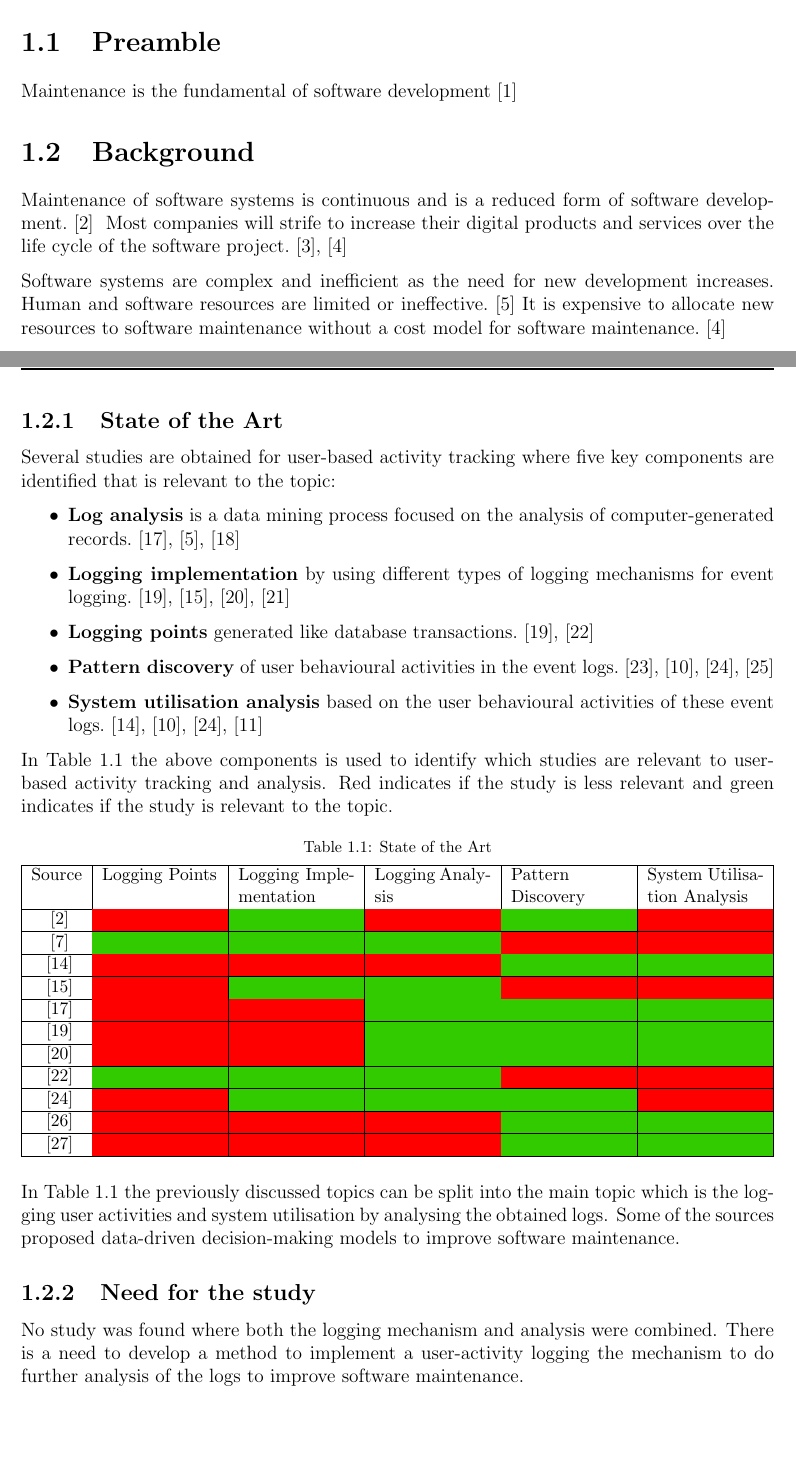
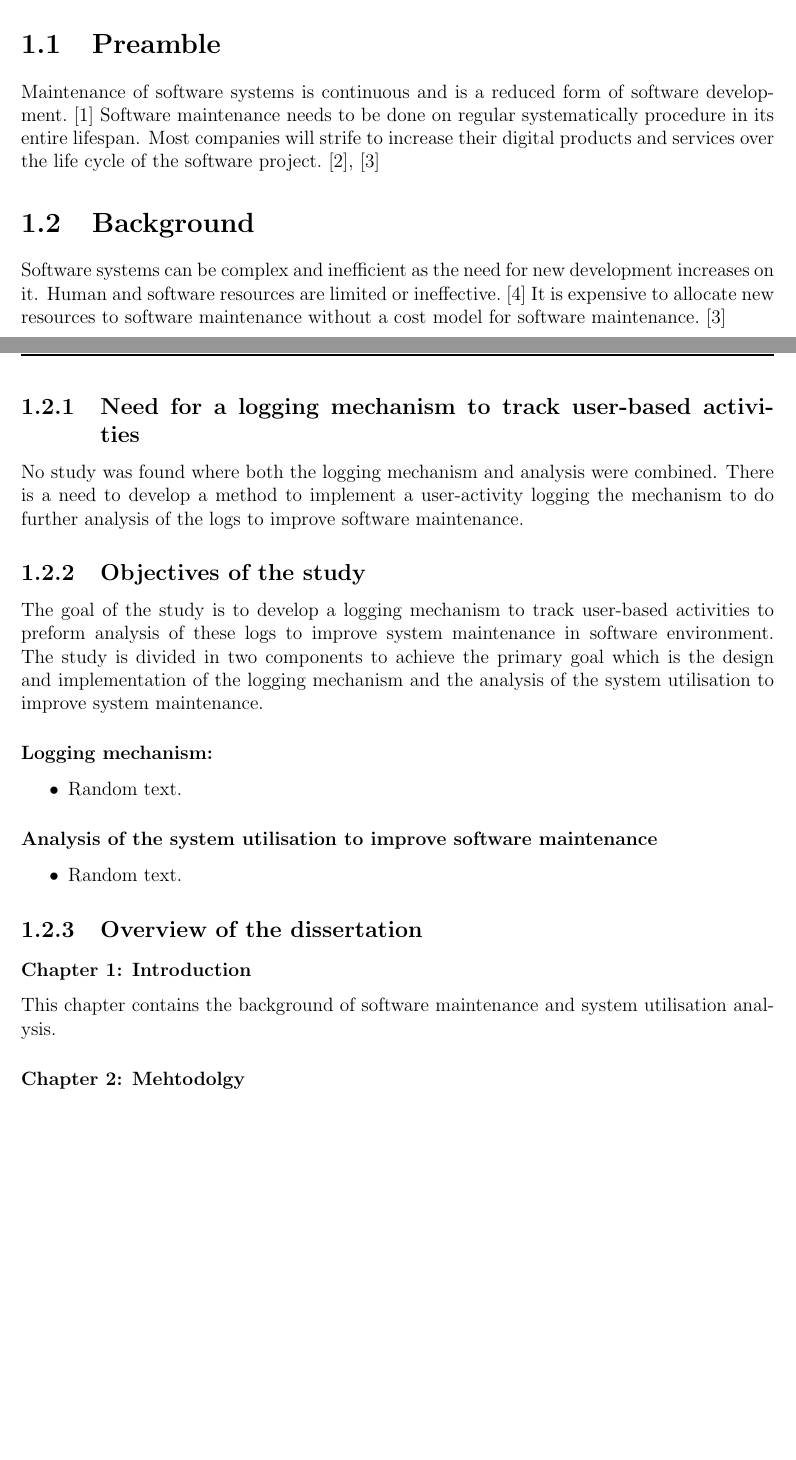
Before and after one commit to CorrieScheepers/Masters, a LaTeX thesis (Document.tex, which reads Chapters/Chapter1.tex): two parts of pages 9 and 10 of 17 before the commit and two parts of pages 9 and 10 of 16 after it, joined at a grey line, cut so that both start at the same text. Compiled offline with pdfLaTeX.

Commit message:
Initial commit

```diff
--- a/Chapters/Chapter1.tex
+++ b/Chapters/Chapter1.tex
@@ -3,17 +3,12 @@
 \ChapterPageStuff{1}
 
 \section{Preamble}
-Maintenance is the fundamental of software development \cite{Levin2019}
+Maintenance of software systems is continuous and is a reduced form of software
+development.~\cite{Sneed2004}~Software maintenance needs to be done on regular
+systematically procedure in its entire lifespan. Most companies will strife to increase their digital products and services over the life cycle of the software project.~\cite{Niu2018},~\cite{Galster2019}
 
 \section{Background}
-
-Maintenance of software systems is continuous and is a reduced form of software
-development.~\cite{Sneed2004}~ Most companies will strife to increase their
-digital products and services over the life cycle of the software
-project.~\cite{Niu2018},~\cite{Galster2019}\par Software systems are complex and
-inefficient as the need for new development increases. Human and software
-resources are limited or ineffective.~\cite{Pecchia2015}~It is expensive to
-allocate new resources to software maintenance without a cost model for software
+Software systems can be complex and inefficient as the need for new development increases on it. Human and software resources are limited or ineffective.~\cite{Pecchia2015}~It is expensive to allocate new resources to software maintenance without a cost model for software
 maintenance.~\cite{Galster2019}\par A lot of time needs to be invested in
 software maintenance to build an effective model to implement and it makes up to
 $15\%$ of the development cost.~\cite{Lenarduzzi2017}~Maintaining software
@@ -48,56 +43,35 @@ to maintain the software systems as such as Web-based
 systems.~\cite{Rong2018}~\cite{Razavi2008},~\cite{Lei2018}
 
 \newpage
-\subsection{State of the Art}\label{sec:stateofart}
 
-Several studies are obtained for user-based activity tracking where
-five key components are identified that is relevant to the topic:
+\subsection{Need for a logging mechanism to track user-based activities}
+No study was found where both the logging mechanism and analysis were combined.
+There is a need to develop a method to implement a user-activity logging
+the mechanism to do further analysis of the logs to improve software
+maintenance.
 
+\subsection{Objectives of the study}
+The goal of the study is to develop a logging mechanism to track user-based
+activities to preform analysis of these logs to improve system maintenance in
+software environment. The study is divided in two components to achieve the
+primary goal which is the design and implementation of the logging mechanism
+and the analysis of the system utilisation to improve system maintenance.
+
+\subsubsection{Logging mechanism:}
 \begin{itemize}
-    \item \textbf{Log analysis} is a data mining process focused on the analysis of computer-generated records.~\cite{Vaarandi2015},~\cite{Pecchia2015},~\cite{Song2008}
-    \item \textbf{Logging implementation} by using different types of logging mechanisms for event logging.~\cite{Potey2013},~\cite{Rong2018},~\cite{Rong2018a},~\cite{Tian2017}
-    \item \textbf{Logging points} generated like database transactions.~\cite{Potey2013},~\cite{Li2018}
-    \item \textbf{Pattern discovery} of user behavioural activities in the event logs.~\cite{Dhanalakshmi2016},~\cite{Slaninova2014},~\cite{Lu2019},~\cite{Port2017}
-    \item \textbf{System utilisation analysis} based on the user behavioural activities of these event logs.~\cite{Park2017},~\cite{Slaninova2014},~\cite{Lu2019},~\cite{Chen2019}
+    \item Random text.
 \end{itemize}
 
-In Table~\ref{tbl:stateoftheart} the above components is used to identify which
-studies are relevant to user-based activity tracking and analysis. Red indicates
-if the study is less relevant and green indicates if the study is relevant to
-the topic.
+\subsubsection{Analysis of the system utilisation to improve software maintenance}
+\begin{itemize}
+    \item Random text.
+\end{itemize}
 
-\begin{table}[!htb]
-    \centering
-    \small
-    \caption{State of the Art}
-    \label{tbl:stateoftheart}
-    \begin{tabularx}{\textwidth}{|c|X|X|X|X|X|}
-        \hline
-        Source & Logging Points & Logging Implementation & Logging Analysis &
-        \raggedright Pattern Discovery & System Utilisation Analysis \\ \hline
-        \cite{Sneed2004} & \red & \green & \red & \green & \red \\ \hline
-        \cite{Thankachan2018} & \green & \green & \green & \red & \red \\ \hline
-        \cite{Park2017} & \red & \red & \red & \green & \green \\ \hline
-        \cite{Rong2018} & \red & \green & \green & \red & \red \\ \hline
-        \cite{Vaarandi2015} & \red & \red & \green & \green & \green \\ \hline
-        \cite{Potey2013} & \red & \red & \green & \green & \green \\ \hline
-        \cite{Rong2018a} & \red & \red & \green & \green & \green \\ \hline
-        \cite{Li2018} & \green & \green & \green & \red & \red \\ \hline
-        \cite{Lu2019} & \red & \green & \green & \green & \red \\ \hline
-        \cite{Cinque2013} & \red & \red & \red & \green & \green \\ \hline
-        \cite{Pathan2014} & \red & \red & \red & \green & \green \\ \hline
-    \end{tabularx}
-\end{table}
-
-In Table~\ref{tbl:stateoftheart} the previously discussed topics can be split
-into the main topic which is the logging user activities and system utilisation by
-analysing the obtained logs. Some of the sources proposed data-driven decision-making models to improve software maintenance.
-
-\subsection{Need for the study}
-
-No study was found where both the logging mechanism and analysis were combined.
-There is a need to develop a method to implement a user-activity logging
-the mechanism to do further analysis of the logs to improve software maintenance.
+\subsection{Overview of the dissertation}
+\subsubsection{Chapter 1: Introduction}
+This chapter contains the background of software maintenance and system
+utilisation analysis.
+\subsubsection{Chapter 2: Mehtodolgy}
 
 \newpage
 \section{Literature Study}
```
Also changed, not shown: Chapters/Chapter1.tex (2 more changed lines).
